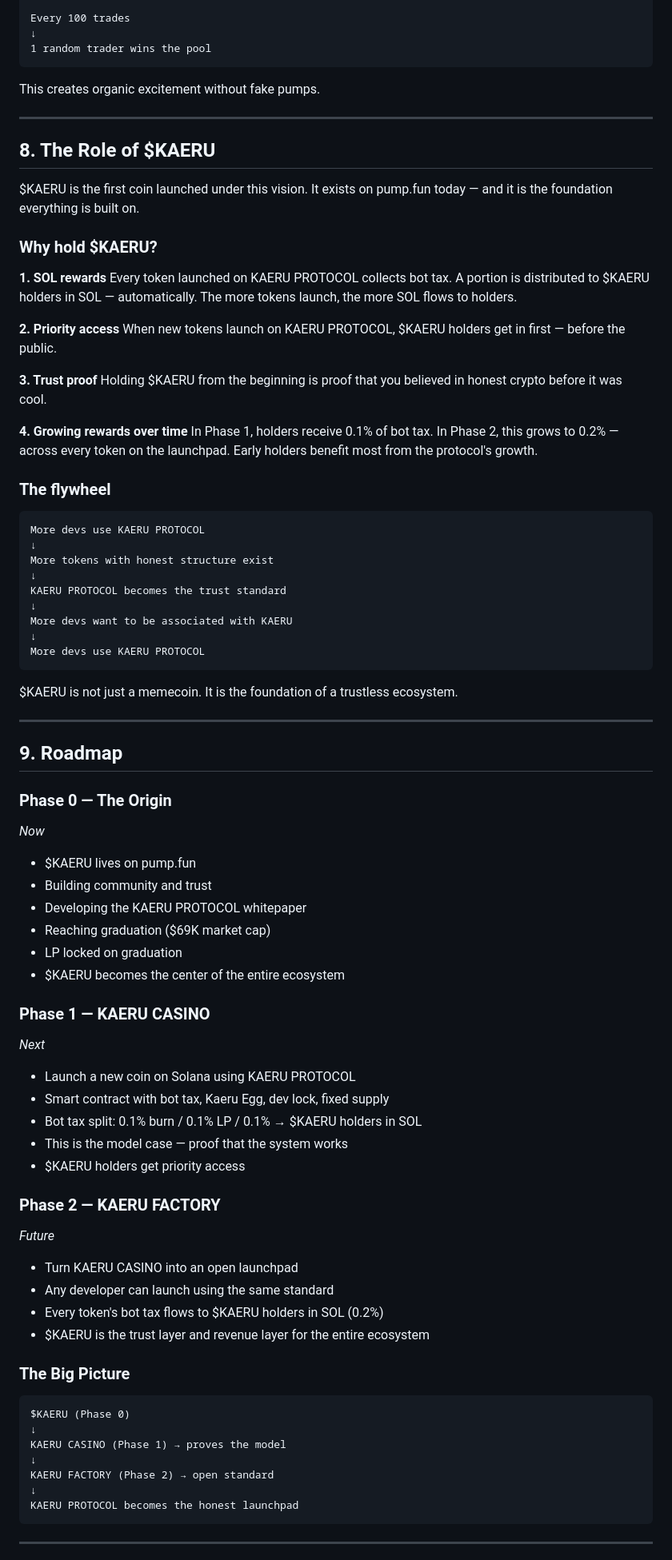
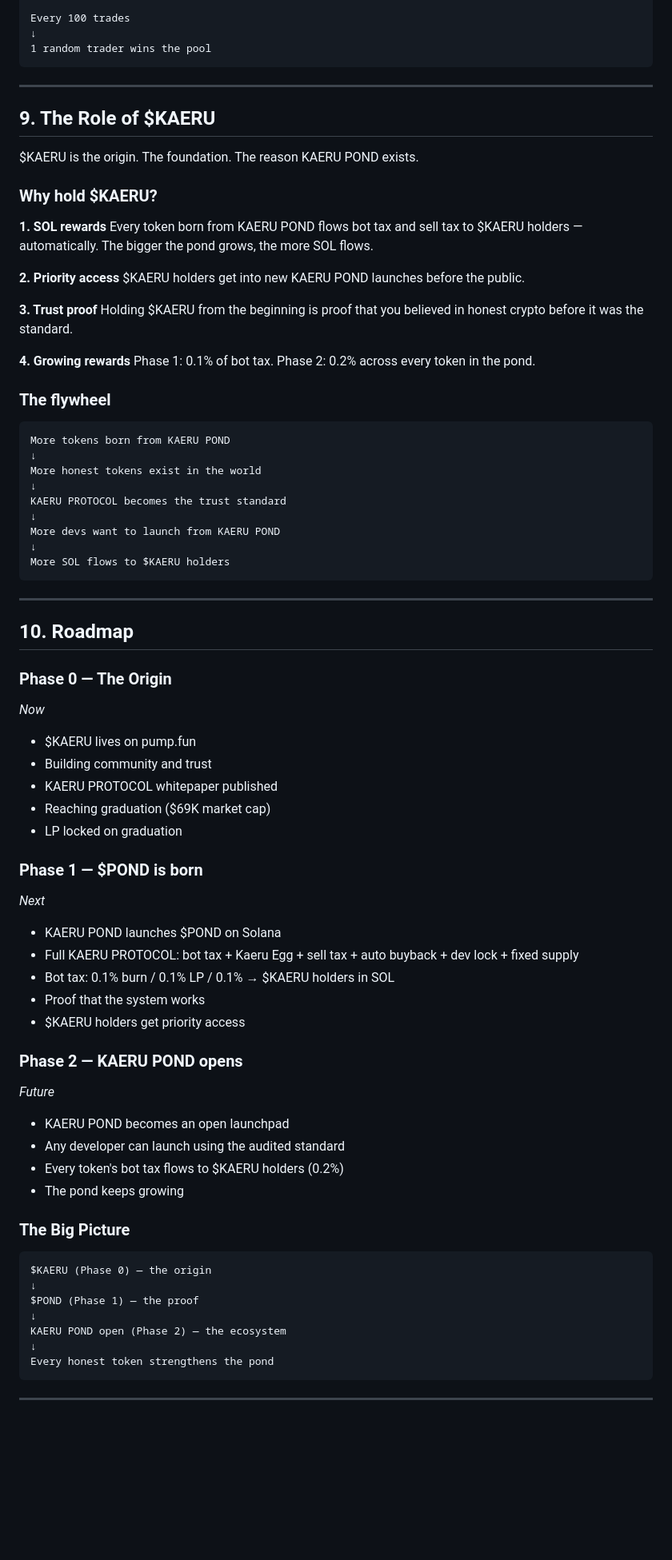
Before and after one commit to kaeru-network/kaeru-network, a Markdown page: whitepaper.md, the part around one of its changes. Shown at 80% size. Drawn GitHub-style; blank space fills up the shorter version.

````diff
--- a/whitepaper.md
+++ b/whitepaper.md
@@ -199,85 +268,80 @@ Every 100 trades
 1 random trader wins the pool
 ```
 
-This creates organic excitement without fake pumps.
-
 ---
 
-## 8. The Role of $KAERU
+## 9. The Role of $KAERU
 
-$KAERU is the first coin launched under this vision. It exists on pump.fun today — and it is the foundation everything is built on.
+$KAERU is the origin. The foundation. The reason KAERU POND exists.
 
 ### Why hold $KAERU?
 
 **1. SOL rewards**
-Every token launched on KAERU PROTOCOL collects bot tax. A portion is distributed to $KAERU holders in SOL — automatically. The more tokens launch, the more SOL flows to holders.
+Every token born from KAERU POND flows bot tax and sell tax to $KAERU holders — automatically. The bigger the pond grows, the more SOL flows.
 
 **2. Priority access**
-When new tokens launch on KAERU PROTOCOL, $KAERU holders get in first — before the public.
+$KAERU holders get into new KAERU POND launches before the public.
 
 **3. Trust proof**
-Holding $KAERU from the beginning is proof that you believed in honest crypto before it was cool.
+Holding $KAERU from the beginning is proof that you believed in honest crypto before it was the standard.
 
-**4. Growing rewards over time**
-In Phase 1, holders receive 0.1% of bot tax. In Phase 2, this grows to 0.2% — across every token on the launchpad. Early holders benefit most from the protocol's growth.
+**4. Growing rewards**
+Phase 1: 0.1% of bot tax. Phase 2: 0.2% across every token in the pond.
 
 ### The flywheel
 
 ```
-More devs use KAERU PROTOCOL
+More tokens born from KAERU POND
 ↓
-More tokens with honest structure exist
+More honest tokens exist in the world
 ↓
 KAERU PROTOCOL becomes the trust standard
 ↓
-More devs want to be associated with KAERU
+More devs want to launch from KAERU POND
 ↓
-More devs use KAERU PROTOCOL
+More SOL flows to $KAERU holders
 ```
-
-$KAERU is not just a memecoin. It is the foundation of a trustless ecosystem.
 
 ---
 
-## 9. Roadmap
+## 10. Roadmap
 
 ### Phase 0 — The Origin
 *Now*
 
 - $KAERU lives on pump.fun
 - Building community and trust
-- Developing the KAERU PROTOCOL whitepaper
+- KAERU PROTOCOL whitepaper published
 - Reaching graduation ($69K market cap)
 - LP locked on graduation
-- $KAERU becomes the center of the entire ecosystem
 
-### Phase 1 — KAERU CASINO
+### Phase 1 — $POND is born
 *Next*
 
-- Launch a new coin on Solana using KAERU PROTOCOL
-- Smart contract with bot tax, Kaeru Egg, dev lock, fixed supply
-- Bot tax split: 0.1% burn / 0.1% LP / 0.1% → $KAERU holders in SOL
-- This is the model case — proof that the system works
+- KAERU POND launches $POND on Solana
+- Full KAERU PROTOCOL: bot tax + Kaeru Egg + sell tax + auto buyback + dev lock + fixed supply
+- Bot tax: 0.1% burn / 0.1% LP / 0.1% → $KAERU holders in SOL
+- Proof that the system works
 - $KAERU holders get priority access
 
-### Phase 2 — KAERU FACTORY
+### Phase 2 — KAERU POND opens
 *Future*
 
-- Turn KAERU CASINO into an open launchpad
-- Any developer can launch using the same standard
-- Every token's bot tax flows to $KAERU holders in SOL (0.2%)
-- $KAERU is the trust layer and revenue layer for the entire ecosystem
+- KAERU POND becomes an open launchpad
+- Any developer can launch using the audited standard
+- Every token's bot tax flows to $KAERU holders (0.2%)
+- The pond keeps growing
 
 ### The Big Picture
 
 ```
-$KAERU (Phase 0)
+$KAERU (Phase 0) — the origin
 ↓
-KAERU CASINO (Phase 1) → proves the model
+$POND (Phase 1) — the proof
 ↓
-KAERU FACTORY (Phase 2) → open standard
+KAERU POND open (Phase 2) — the ecosystem
 ↓
-KAERU PROTOCOL becomes the honest launchpad
+Every honest token strengthens the pond
 ```
 
 ---
````
Also changed, not shown: other parts of whitepaper.md (+119 -50 lines).
